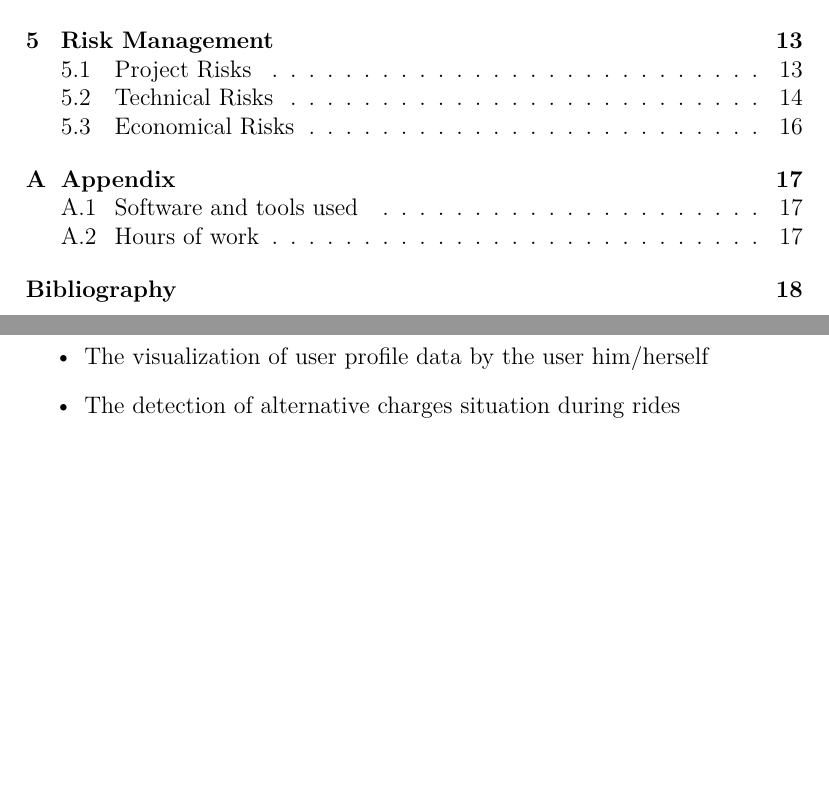
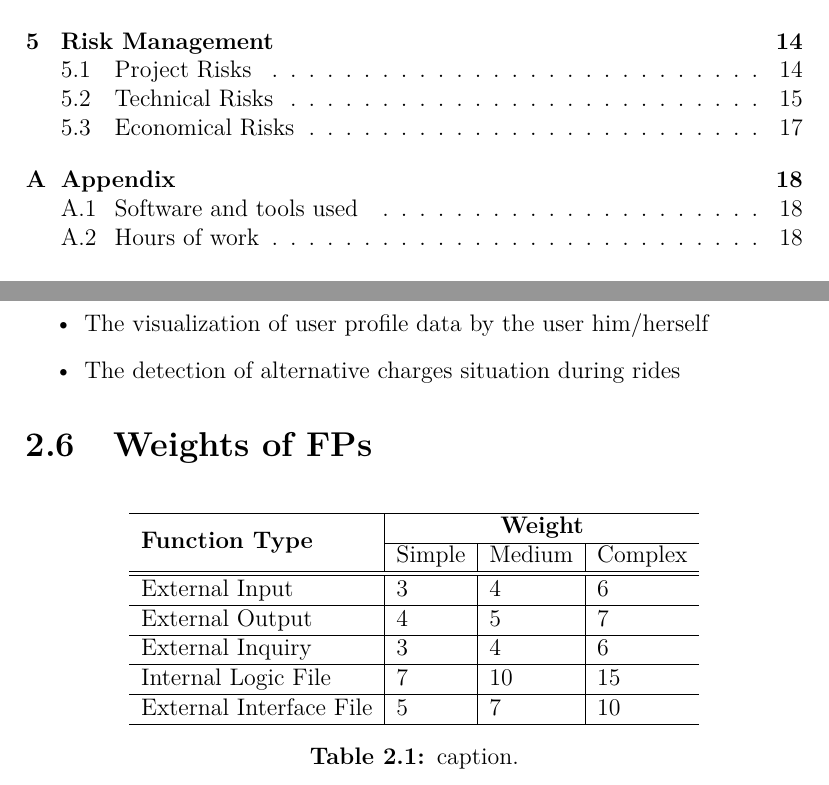
Before and after one commit to GiovanniScotti/PowerEnjoy-SEII-Project-Scotti-Trabucchi, a LaTeX thesis (pp/pp.tex, which reads pp/function_points_estimation.tex): two parts of pages 2 and 7 of 19 before the commit and two parts of pages 2 and 8 of 20 after it, joined at a grey line, cut so that both start at the same text, the shorter picture padded with empty space. Compiled offline with pdfLaTeX.

Commit message:
Adds table for fp weights

```diff
--- a/pp/function_points_estimation.tex
+++ b/pp/function_points_estimation.tex
@@ -78,3 +78,30 @@ The identified EQs for the application are:
 \item The visualization of user profile data by the user him/herself
 \item The detection of alternative charges situation during rides
 \end{itemize}
+
+\section{Weights of FPs}
+%INTRODUZIONE?
+
+\begin{table}[H]
+    \centering
+    \begin{tabular}{ l | l | l | l }
+        \hline
+        \multirow{2}{*}{\textbf{Function Type}} & \multicolumn{3}{c}{\textbf{Weight}} \\
+        \cline{2-4}
+        & Simple & Medium & Complex \\
+        \hline
+        \hline
+        External Input          & 3     & 4     & 6     \\
+        \hline
+        External Output         & 4     & 5     & 7     \\
+        \hline
+        External Inquiry        & 3     & 4     & 6     \\
+        \hline
+        Internal Logic File     & 7     & 10    & 15    \\
+        \hline
+        External Interface File & 5     & 7     & 10    \\
+        \hline
+    \end{tabular}
+    \caption{caption.}
+    \label{fps_weights}
+\end{table}
```
Also changed, not shown: pp/pp.tex (+1 -1 lines), pp/pp.pdf.
